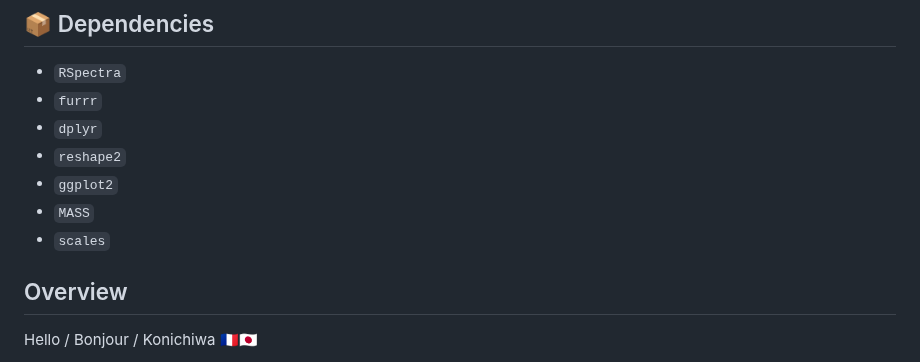
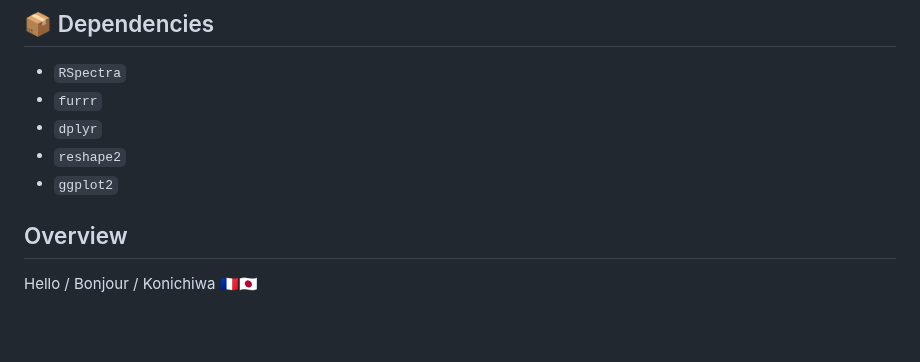
Before and after one commit to Yoska393/rrda, a Markdown page: README.md, the part around the change. Rendered like a GitHub page; blank space fills up the shorter version.

```diff
--- a/README.md
+++ b/README.md
@@ -27,8 +27,6 @@ install.packages("rrda")
 - `dplyr`
 - `reshape2`
 - `ggplot2`
-- `MASS`
-- `scales`
 
 ## Overview
 
```
